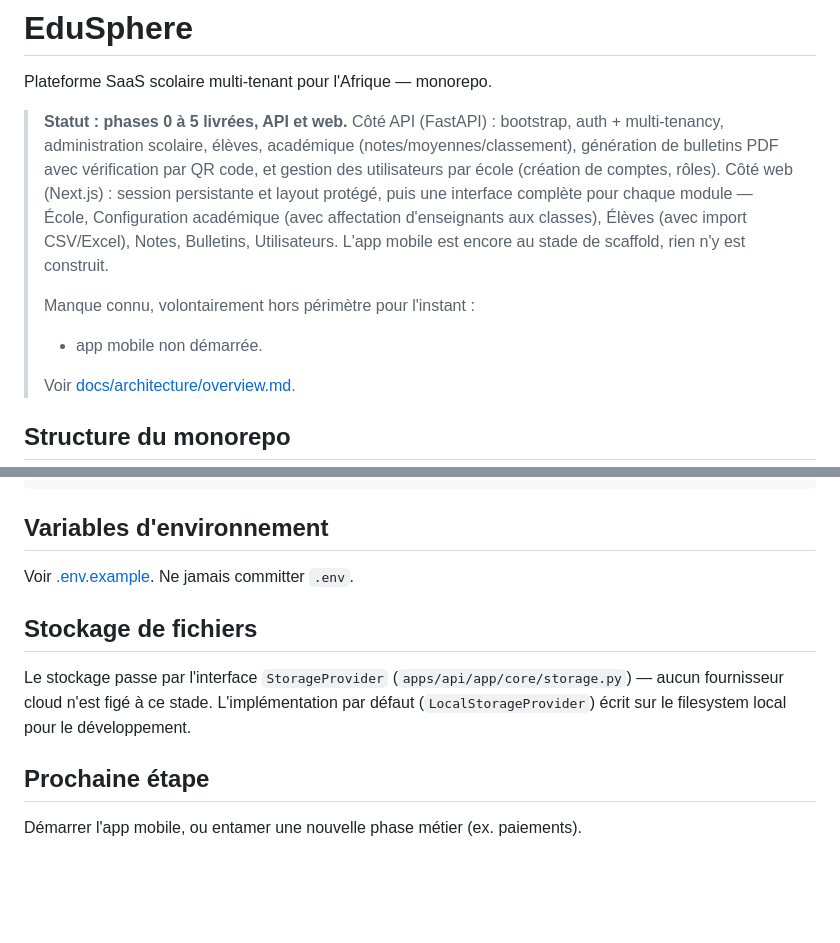
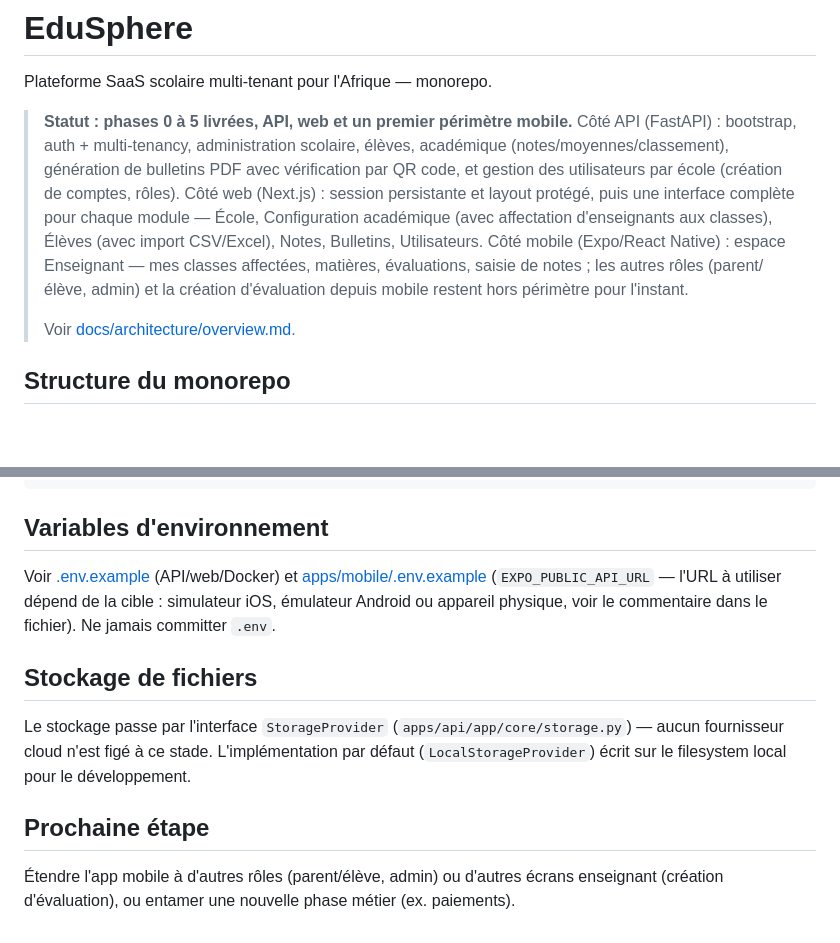
Before and after one commit to atchakimededebodjona-design/edusphere, a Markdown page: README.md, 2 parts joined by grey strips. GitHub-like rendering; blank space fills up the shorter version.

Commit message:
Update README: mobile teacher app shipped (last known gap closed)

```diff
--- a/README.md
+++ b/README.md
@@ -2,18 +2,18 @@
 
 Plateforme SaaS scolaire multi-tenant pour l'Afrique — monorepo.
 
-> **Statut : phases 0 à 5 livrées, API et web.** Côté API (FastAPI) :
-> bootstrap, auth + multi-tenancy, administration scolaire, élèves,
-> académique (notes/moyennes/classement), génération de bulletins PDF avec
-> vérification par QR code, et gestion des utilisateurs par école (création
-> de comptes, rôles). Côté web (Next.js) : session persistante et layout
-> protégé, puis une interface complète pour chaque module — École,
-> Configuration académique (avec affectation d'enseignants aux classes),
-> Élèves (avec import CSV/Excel), Notes, Bulletins, Utilisateurs.
-> L'app mobile est encore au stade de scaffold, rien n'y est construit.
->
-> Manque connu, volontairement hors périmètre pour l'instant :
-> - app mobile non démarrée.
+> **Statut : phases 0 à 5 livrées, API, web et un premier périmètre
+> mobile.** Côté API (FastAPI) : bootstrap, auth + multi-tenancy,
+> administration scolaire, élèves, académique (notes/moyennes/classement),
+> génération de bulletins PDF avec vérification par QR code, et gestion des
+> utilisateurs par école (création de comptes, rôles). Côté web (Next.js) :
+> session persistante et layout protégé, puis une interface complète pour
+> chaque module — École, Configuration académique (avec affectation
+> d'enseignants aux classes), Élèves (avec import CSV/Excel), Notes,
+> Bulletins, Utilisateurs. Côté mobile (Expo/React Native) : espace
+> Enseignant — mes classes affectées, matières, évaluations, saisie de
+> notes ; les autres rôles (parent/élève, admin) et la création
+> d'évaluation depuis mobile restent hors périmètre pour l'instant.
 >
 > Voir [docs/architecture/overview.md](docs/architecture/overview.md).
 
@@ -106,7 +106,11 @@ pnpm --filter @edusphere/web build
 
 ## Variables d'environnement
 
-Voir [.env.example](.env.example). Ne jamais committer `.env`.
+Voir [.env.example](.env.example) (API/web/Docker) et
+[apps/mobile/.env.example](apps/mobile/.env.example) (`EXPO_PUBLIC_API_URL`
+— l'URL à utiliser dépend de la cible : simulateur iOS, émulateur Android
+ou appareil physique, voir le commentaire dans le fichier). Ne jamais
+committer `.env`.
 
 ## Stockage de fichiers
 
@@ -117,5 +121,6 @@ filesystem local pour le développement.
 
 ## Prochaine étape
 
-Démarrer l'app mobile, ou entamer une nouvelle phase métier (ex.
-paiements).
+Étendre l'app mobile à d'autres rôles (parent/élève, admin) ou d'autres
+écrans enseignant (création d'évaluation), ou entamer une nouvelle phase
+métier (ex. paiements).
```
